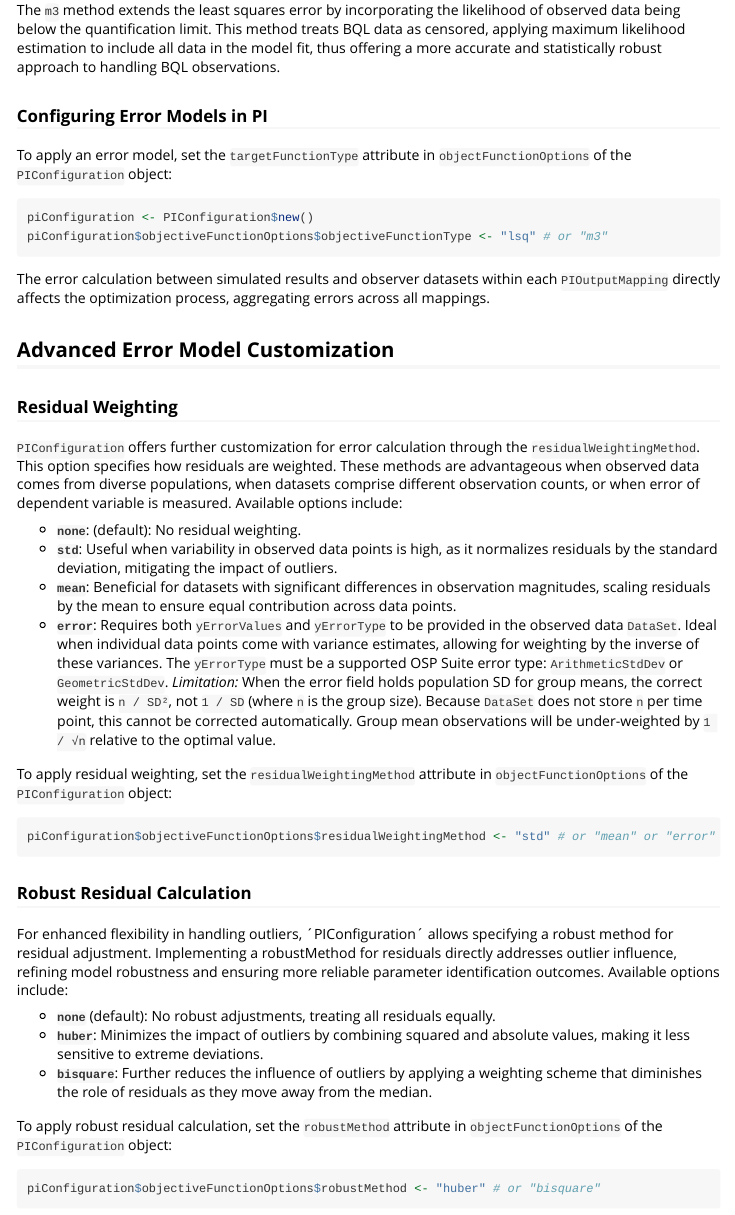
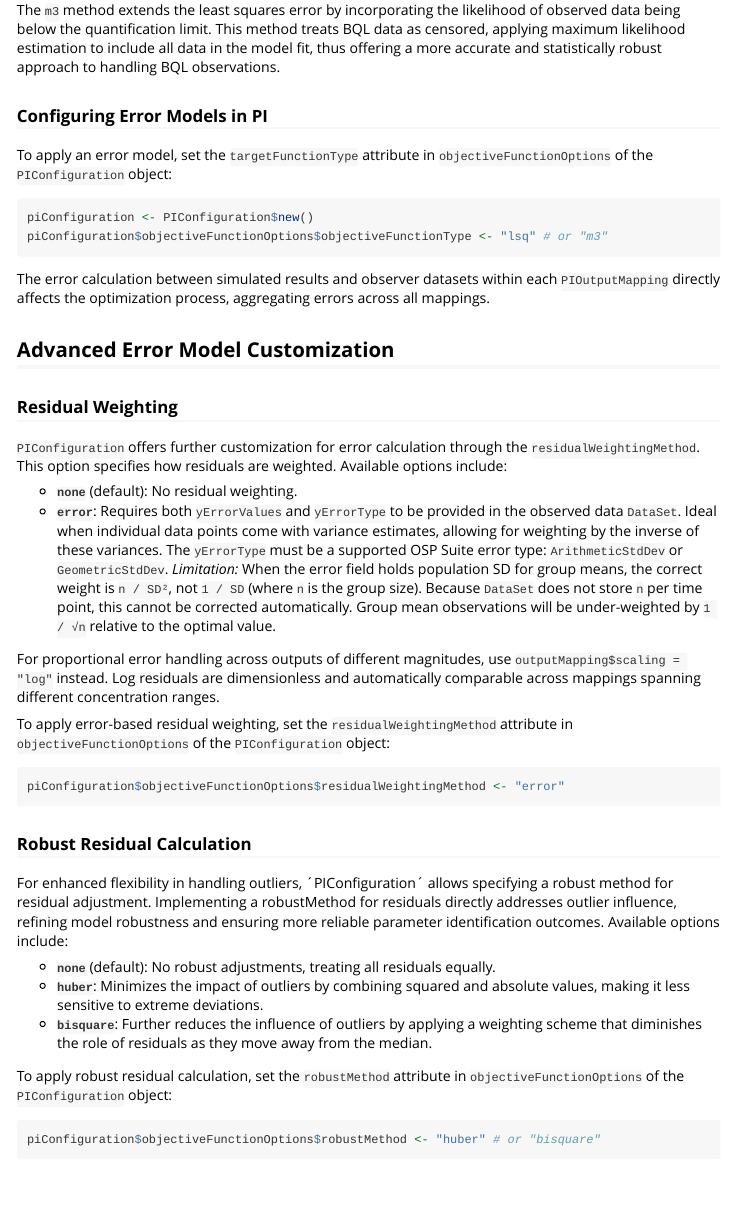
Before and after one commit to Open-Systems-Pharmacology/OSPSuite.ParameterIdentification, an R Markdown document (vignettes/error-calculation.Rmd): the page in a window 1100 px wide, from 480 px down. Rendered offline with R 4.5, knitr and Pandoc, with nearby package versions.

Commit message:
Remove `"std"` and `"mean"` residual weighting (#260)
* feat!: remove std and mean residual weighting

* docs: fix remaining objectFunctionOptions typos in vignette

````diff
--- a/vignettes/error-calculation.Rmd
+++ b/vignettes/error-calculation.Rmd
@@ -36,7 +36,7 @@ The `m3` method extends the least squares error by incorporating the likelihood
 
 ### Configuring Error Models in PI
 
-To apply an error model, set the `targetFunctionType` attribute in `objectFunctionOptions` of the `PIConfiguration` object:
+To apply an error model, set the `targetFunctionType` attribute in `objectiveFunctionOptions` of the `PIConfiguration` object:
 
 ```{r, eval=FALSE}
 piConfiguration <- PIConfiguration$new()
@@ -51,19 +51,18 @@ The error calculation between simulated results and observer datasets within eac
 
 ### Residual Weighting
 
-`PIConfiguration` offers further customization for error calculation through the `residualWeightingMethod`. This option specifies how residuals are weighted. These methods are advantageous when observed data comes from diverse populations, when datasets comprise different observation counts, or when error of dependent variable is measured. Available options include:
+`PIConfiguration` offers further customization for error calculation through the `residualWeightingMethod`. This option specifies how residuals are weighted. Available options include:
 
-- **`none`**: (default): No residual weighting.
-- **`std`**: Useful when variability in observed data points is high, as it normalizes residuals by the standard deviation, mitigating the impact of outliers.
-- **`mean`**: Beneficial for datasets with significant differences in observation magnitudes, scaling residuals by the mean to ensure equal contribution across data points.
+- **`none`** (default): No residual weighting.
 - **`error`**: Requires both `yErrorValues` and `yErrorType` to be provided in the observed data `DataSet`. Ideal when individual data points come with variance estimates, allowing for weighting by the inverse of these variances. The `yErrorType` must be a supported OSP Suite error type: `ArithmeticStdDev` or `GeometricStdDev`.
   *Limitation:* When the error field holds population SD for group means, the correct weight is `n / SD²`, not `1 / SD` (where `n` is the group size). Because `DataSet` does not store `n` per time point, this cannot be corrected automatically. Group mean observations will be under-weighted by `1 / √n` relative to the optimal value.
 
+For proportional error handling across outputs of different magnitudes, use `outputMapping$scaling = "log"` instead. Log residuals are dimensionless and automatically comparable across mappings spanning different concentration ranges.
 
-To apply residual weighting, set the `residualWeightingMethod` attribute in `objectFunctionOptions` of the `PIConfiguration` object:
+To apply error-based residual weighting, set the `residualWeightingMethod` attribute in `objectiveFunctionOptions` of the `PIConfiguration` object:
 
 ```{r, eval=FALSE}
-piConfiguration$objectiveFunctionOptions$residualWeightingMethod <- "std" # or "mean" or "error"
+piConfiguration$objectiveFunctionOptions$residualWeightingMethod <- "error"
 ```
 
 
@@ -75,7 +74,7 @@ For enhanced flexibility in handling outliers, ´PIConfiguration´ allows specif
 - **`huber`**: Minimizes the impact of outliers by combining squared and absolute values, making it less sensitive to extreme deviations.
 - **`bisquare`**: Further reduces the influence of outliers by applying a weighting scheme that diminishes the role of residuals as they move away from the median.
 
-To apply robust residual calculation, set the `robustMethod` attribute in `objectFunctionOptions` of the `PIConfiguration` object:
+To apply robust residual calculation, set the `robustMethod` attribute in `objectiveFunctionOptions` of the `PIConfiguration` object:
 
 ```{r, eval=FALSE}
 piConfiguration$objectiveFunctionOptions$robustMethod <- "huber" # or "bisquare"
````
Also changed, not shown: NEWS.md (+4 -0 lines), R/enums.R (+1 -7 lines), R/option-specs.R (+1 -1 lines), R/utilities-objective-function.R (+3 -15 lines), 4 other files.
